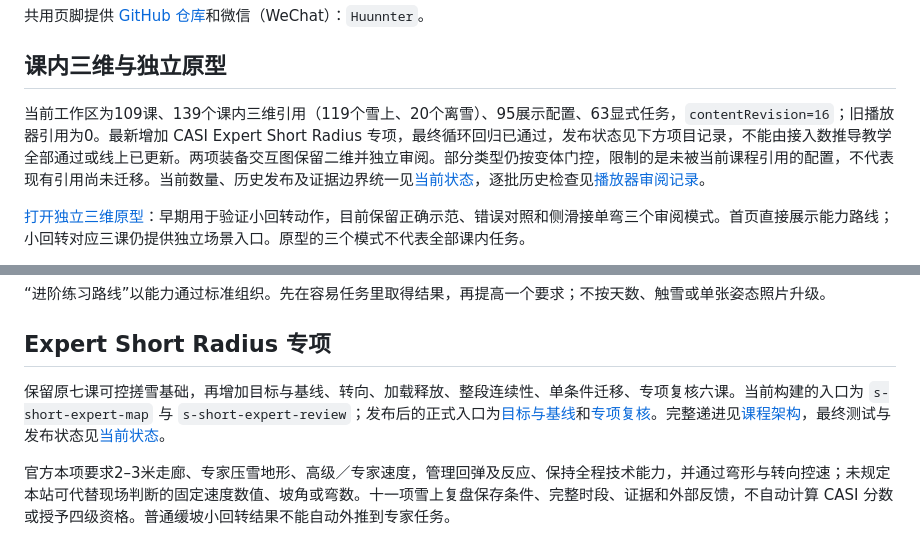
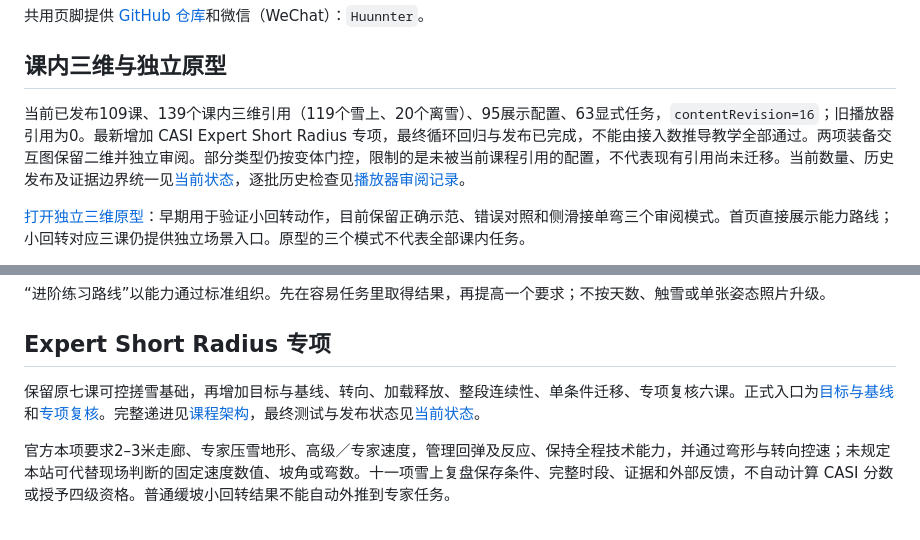
Before and after one commit to yichenluan/snowboard, a Markdown page: README.md, 2 parts joined by grey strips. Drawn GitHub-style.

Commit message:
Record verified Level 4 curriculum deployment

```diff
--- a/README.md
+++ b/README.md
@@ -12,7 +12,7 @@
 
 ## 课内三维与独立原型
 
-当前工作区为109课、139个课内三维引用（119个雪上、20个离雪）、95展示配置、63显式任务，`contentRevision=16`；旧播放器引用为0。最新增加 CASI Expert Short Radius 专项，最终循环回归已通过，发布状态见下方项目记录，不能由接入数推导教学全部通过或线上已更新。两项装备交互图保留二维并独立审阅。部分类型仍按变体门控，限制的是未被当前课程引用的配置，不代表现有引用尚未迁移。当前数量、历史发布及证据边界统一见[当前状态](docs/project-status.md)，逐批历史检查见[播放器审阅记录](docs/lesson-player-review.md)。
+当前已发布109课、139个课内三维引用（119个雪上、20个离雪）、95展示配置、63显式任务，`contentRevision=16`；旧播放器引用为0。最新增加 CASI Expert Short Radius 专项，最终循环回归与发布已完成，不能由接入数推导教学全部通过。两项装备交互图保留二维并独立审阅。部分类型仍按变体门控，限制的是未被当前课程引用的配置，不代表现有引用尚未迁移。当前数量、历史发布及证据边界统一见[当前状态](docs/project-status.md)，逐批历史检查见[播放器审阅记录](docs/lesson-player-review.md)。
 
 [打开独立三维原型](https://jinke.me/snowboard/3d/)：早期用于验证小回转动作，目前保留正确示范、错误对照和侧滑接单弯三个审阅模式。首页直接展示能力路线；小回转对应三课仍提供独立场景入口。原型的三个模式不代表全部课内任务。
 
@@ -33,7 +33,7 @@
 
 ## Expert Short Radius 专项
 
-保留原七课可控搓雪基础，再增加目标与基线、转向、加载释放、整段连续性、单条件迁移、专项复核六课。当前构建的入口为 `s-short-expert-map` 与 `s-short-expert-review`；发布后的正式入口为[目标与基线](https://jinke.me/snowboard/#lesson=s-short-expert-map)和[专项复核](https://jinke.me/snowboard/#lesson=s-short-expert-review)。完整递进见[课程架构](docs/level4-short-curriculum.md)，最终测试与发布状态见[当前状态](docs/project-status.md)。
+保留原七课可控搓雪基础，再增加目标与基线、转向、加载释放、整段连续性、单条件迁移、专项复核六课。正式入口为[目标与基线](https://jinke.me/snowboard/#lesson=s-short-expert-map)和[专项复核](https://jinke.me/snowboard/#lesson=s-short-expert-review)。完整递进见[课程架构](docs/level4-short-curriculum.md)，最终测试与发布状态见[当前状态](docs/project-status.md)。
 
 官方本项要求2–3米走廊、专家压雪地形、高级／专家速度，管理回弹及反应、保持全程技术能力，并通过弯形与转向控速；未规定本站可代替现场判断的固定速度数值、坡角或弯数。十一项雪上复盘保存条件、完整时段、证据和外部反馈，不自动计算 CASI 分数或授予四级资格。普通缓坡小回转结果不能自动外推到专家任务。
 
```
Also changed, not shown: docs/level4-release-review.md (+3 -1 lines), docs/project-status.md (+6 -6 lines).
